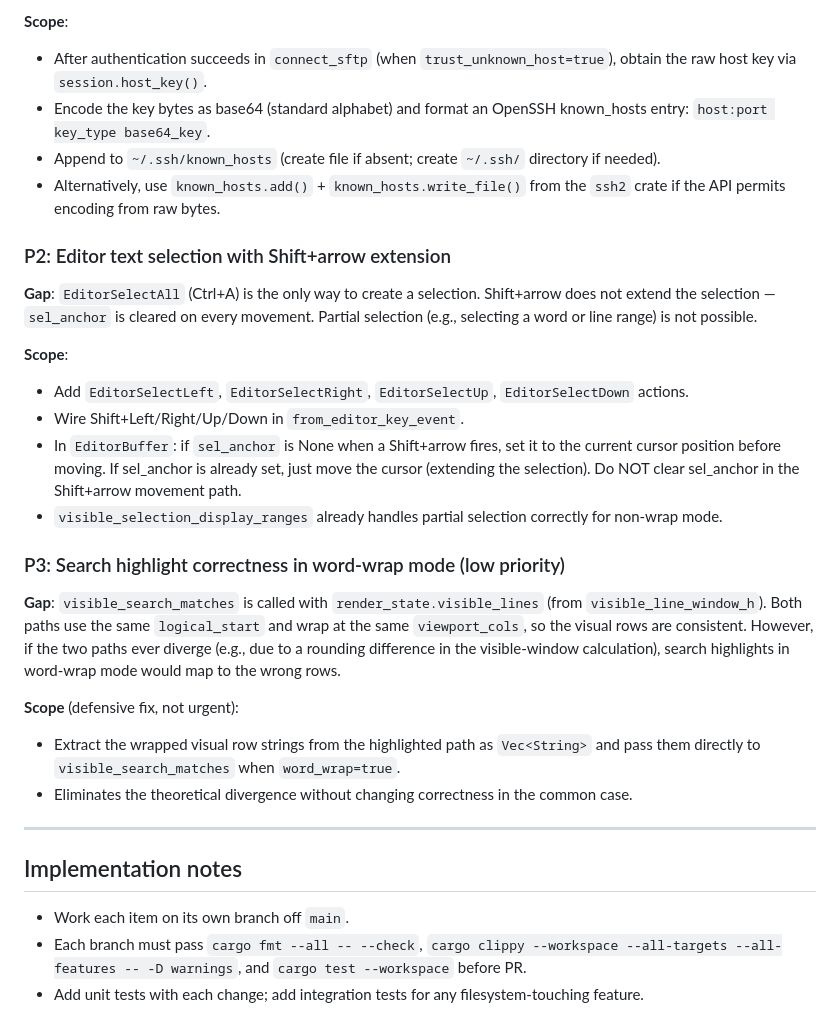
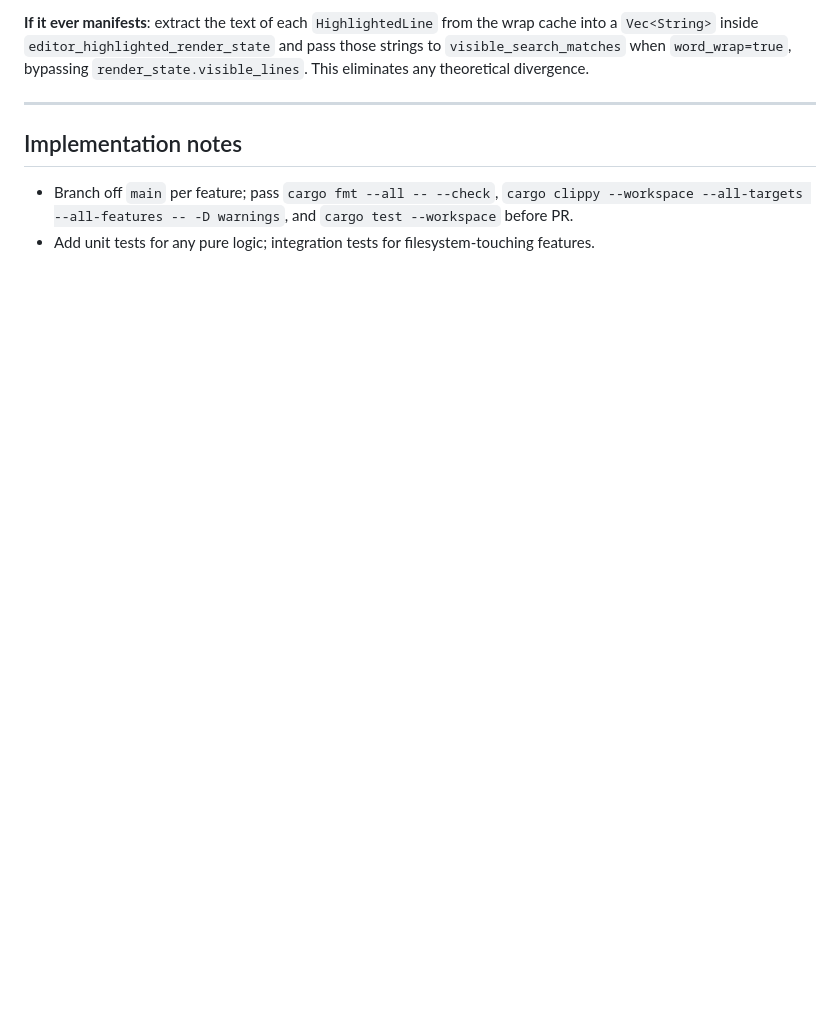
Before and after one commit to tzero86/Zeta, a Markdown page: docs/improvements-roadmap.md, the part around one of its changes. Drawn GitHub-style; blank space fills up the shorter version.

```diff
--- a/docs/improvements-roadmap.md
+++ b/docs/improvements-roadmap.md
@@ -46,32 +43,9 @@ Also shipped beyond the original scope: multi-workspace support with session per
 
-**Scope**:
-- After authentication succeeds in `connect_sftp` (when `trust_unknown_host=true`), obtain the raw host key via `session.host_key()`.
-- Encode the key bytes as base64 (standard alphabet) and format an OpenSSH known_hosts entry: `host:port key_type base64_key`.
-- Append to `~/.ssh/known_hosts` (create file if absent; create `~/.ssh/` directory if needed).
-- Alternatively, use `known_hosts.add()` + `known_hosts.write_file()` from the `ssh2` crate if the API permits encoding from raw bytes.
-
-### P2: Editor text selection with Shift+arrow extension
-
-**Gap**: `EditorSelectAll` (Ctrl+A) is the only way to create a selection. Shift+arrow does not extend the selection — `sel_anchor` is cleared on every movement. Partial selection (e.g., selecting a word or line range) is not possible.
-
-**Scope**:
-- Add `EditorSelectLeft`, `EditorSelectRight`, `EditorSelectUp`, `EditorSelectDown` actions.
-- Wire Shift+Left/Right/Up/Down in `from_editor_key_event`.
-- In `EditorBuffer`: if `sel_anchor` is None when a Shift+arrow fires, set it to the current cursor position before moving. If sel_anchor is already set, just move the cursor (extending the selection). Do NOT clear sel_anchor in the Shift+arrow movement path.
-- `visible_selection_display_ranges` already handles partial selection correctly for non-wrap mode.
-
-### P3: Search highlight correctness in word-wrap mode (low priority)
-
-**Gap**: `visible_search_matches` is called with `render_state.visible_lines` (from `visible_line_window_h`). Both paths use the same `logical_start` and wrap at the same `viewport_cols`, so the visual rows are consistent. However, if the two paths ever diverge (e.g., due to a rounding difference in the visible-window calculation), search highlights in word-wrap mode would map to the wrong rows.
-
-**Scope** (defensive fix, not urgent):
-- Extract the wrapped visual row strings from the highlighted path as `Vec<String>` and pass them directly to `visible_search_matches` when `word_wrap=true`.
-- Eliminates the theoretical divergence without changing correctness in the common case.
+**If it ever manifests**: extract the text of each `HighlightedLine` from the wrap cache into a `Vec<String>` inside `editor_highlighted_render_state` and pass those strings to `visible_search_matches` when `word_wrap=true`, bypassing `render_state.visible_lines`. This eliminates any theoretical divergence.
 
 ---
 
 ## Implementation notes
 
-- Work each item on its own branch off `main`.
-- Each branch must pass `cargo fmt --all -- --check`, `cargo clippy --workspace --all-targets --all-features -- -D warnings`, and `cargo test --workspace` before PR.
-- Add unit tests with each change; add integration tests for any filesystem-touching feature.
+- Branch off `main` per feature; pass `cargo fmt --all -- --check`, `cargo clippy --workspace --all-targets --all-features -- -D warnings`, and `cargo test --workspace` before PR.
+- Add unit tests for any pure logic; integration tests for filesystem-touching features.
```
Also changed, not shown: other parts of docs/improvements-roadmap.md (+22 -25 lines).
